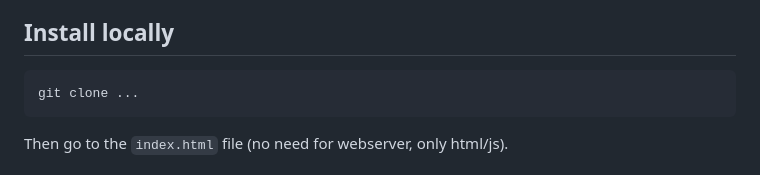
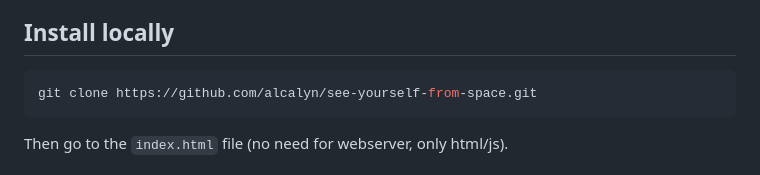
Before and after one commit to alcalyn/see-yourself-from-space, a Markdown page: README.md, the part around the change printed below. Rendered like a GitHub page.

````diff
--- a/README.md
+++ b/README.md
@@ -18,7 +23,7 @@ You will maybe see your city or your house from the ISS!
 ## Install locally
 
 ``` bash
-git clone ...
+git clone https://github.com/alcalyn/see-yourself-from-space.git
 ```
 
 Then go to the `index.html` file (no need for webserver, only html/js).
````
Also changed, not shown: other parts of README.md (+6 -1 lines), screenshot.jpg (added), 1 other file.
